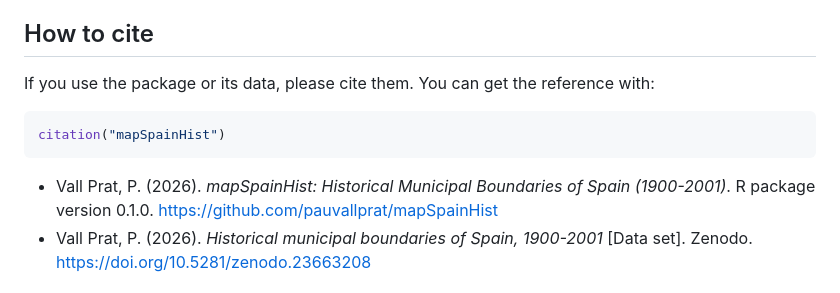
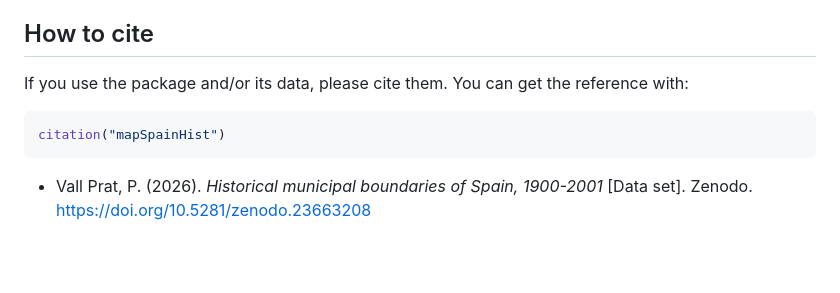
Before and after one commit to pauvallprat/mapSpainHist, a Markdown page: README.md, the part around the change. Drawn GitHub-style; blank space fills up the shorter version.

Commit message:
Revise citation guidelines in README.md
Updated citation instructions and removed outdated reference.

````diff
--- a/README.md
+++ b/README.md
@@ -80,14 +80,11 @@ If you find an error in the maps or the data, or have a suggestion, use the
 
 ## How to cite
 
-If you use the package or its data, please cite them. You can get the reference with:
+If you use the package and/or its data, please cite them. You can get the reference with:
 
 ```r
 citation("mapSpainHist")
 ```
-
-- Vall Prat, P. (2026). *mapSpainHist: Historical Municipal Boundaries of Spain (1900-2001)*.
-  R package version 0.1.0. https://github.com/pauvallprat/mapSpainHist
 - Vall Prat, P. (2026). *Historical municipal boundaries of Spain, 1900-2001*
   [Data set]. Zenodo. https://doi.org/10.5281/zenodo.23663208
 
````
